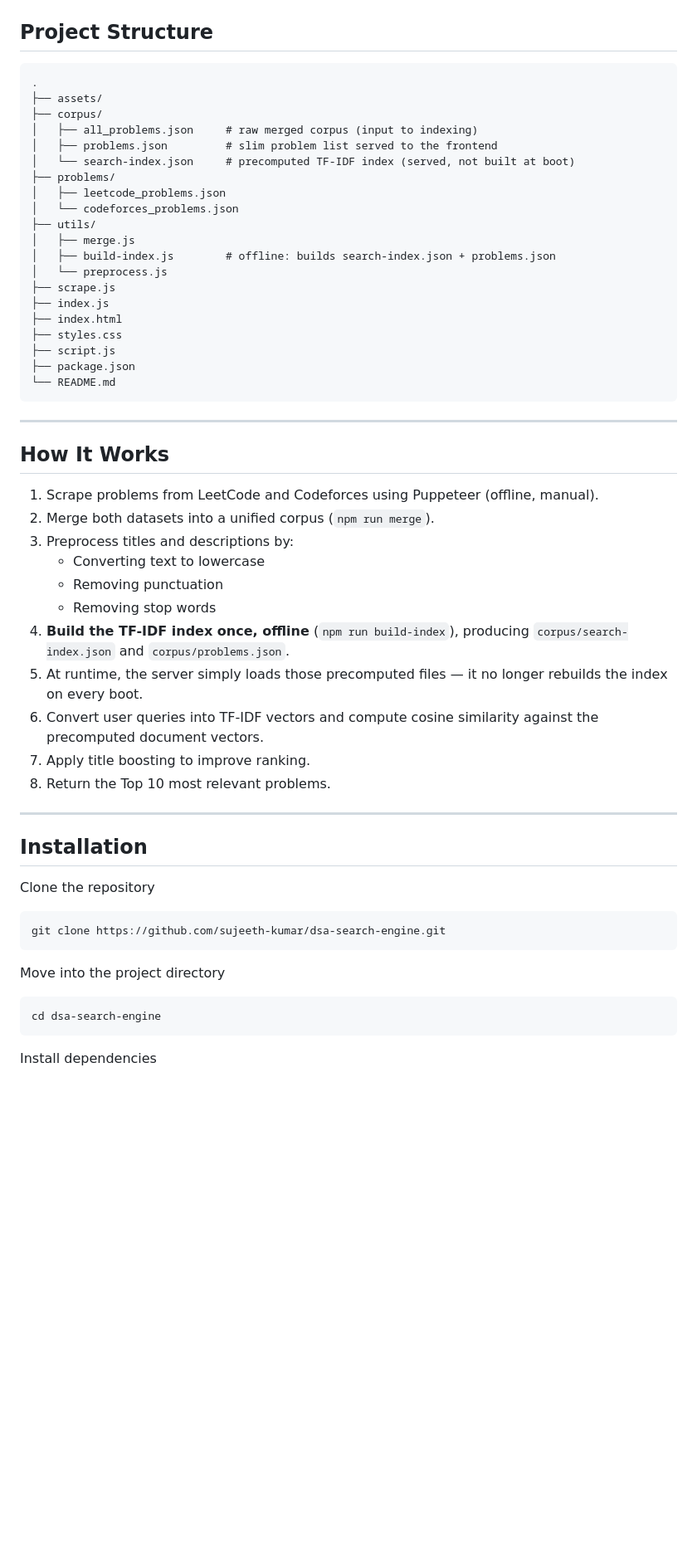
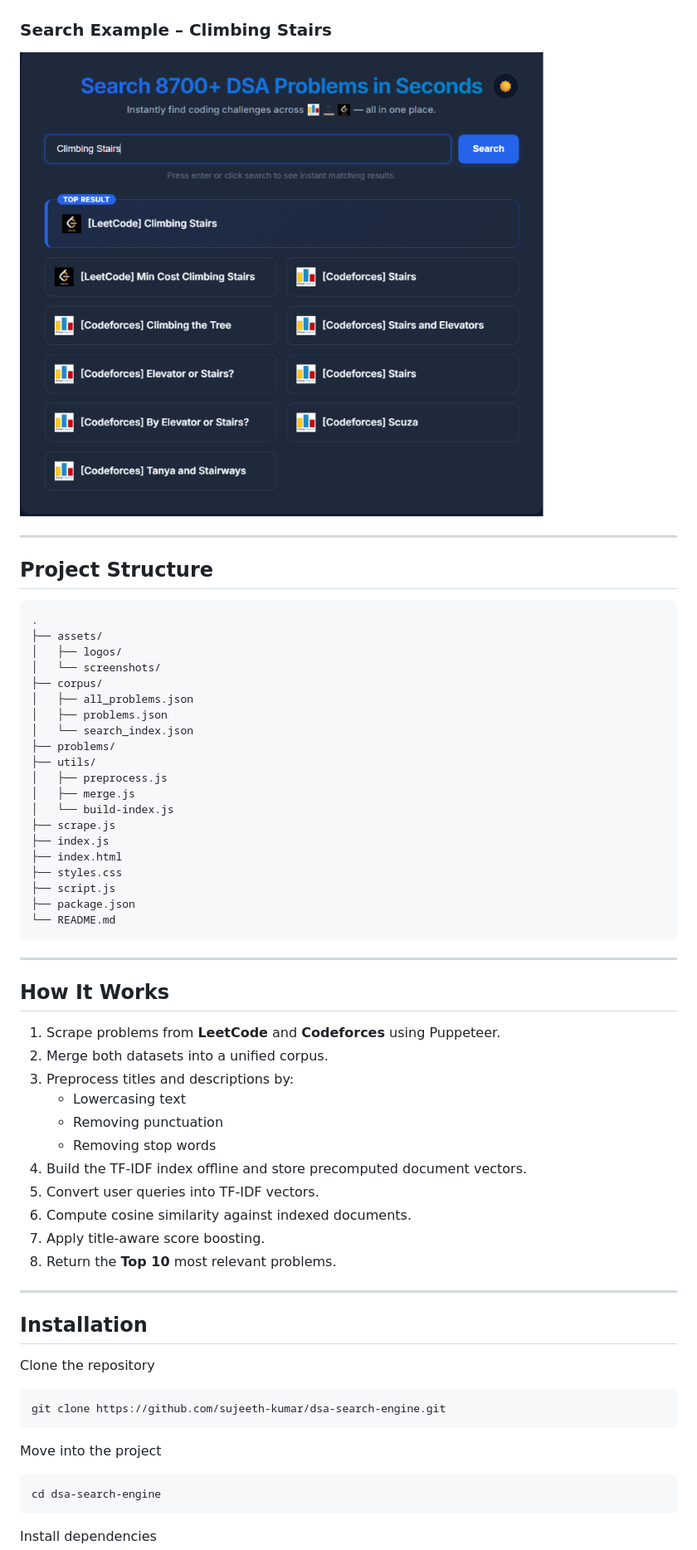
Before and after one commit to sujeeth-kumar/dsa-search-engine, a Markdown page: README.md, the part around one of its changes. Shown at 83% size. Rendered like a GitHub page; blank space fills up the shorter version.

````diff
--- a/README.md
+++ b/README.md
@@ -70,19 +69,25 @@ Each indexed problem contains:
+### Search Example – Climbing Stairs
+
+![Search Results](assets/screenshots/climbing-stairs.png)
+
+---
+
 ## Project Structure
 
 ```text
 .
 ├── assets/
+│   ├── logos/
+│   └── screenshots/
 ├── corpus/
-│   ├── all_problems.json     # raw merged corpus (input to indexing)
-│   ├── problems.json         # slim problem list served to the frontend
-│   └── search-index.json     # precomputed TF-IDF index (served, not built at boot)
+│   ├── all_problems.json
+│   ├── problems.json
+│   └── search_index.json
 ├── problems/
-│   ├── leetcode_problems.json
-│   └── codeforces_problems.json
 ├── utils/
+│   ├── preprocess.js
 │   ├── merge.js
-│   ├── build-index.js        # offline: builds search-index.json + problems.json
-│   └── preprocess.js
+│   └── build-index.js
 ├── scrape.js
 ├── index.js
 ├── index.html
@@ -96,20 +101,17 @@ Each indexed problem contains:
 
 ## How It Works
 
-1. Scrape problems from LeetCode and Codeforces using Puppeteer (offline, manual).
-2. Merge both datasets into a unified corpus (`npm run merge`).
+1. Scrape problems from **LeetCode** and **Codeforces** using Puppeteer.
+2. Merge both datasets into a unified corpus.
 3. Preprocess titles and descriptions by:
-   - Converting text to lowercase
+   - Lowercasing text
    - Removing punctuation
    - Removing stop words
-4. **Build the TF-IDF index once, offline** (`npm run build-index`), producing
-   `corpus/search-index.json` and `corpus/problems.json`.
-5. At runtime, the server simply loads those precomputed files — it no longer
-   rebuilds the index on every boot.
-6. Convert user queries into TF-IDF vectors and compute cosine similarity
-   against the precomputed document vectors.
-7. Apply title boosting to improve ranking.
-8. Return the Top 10 most relevant problems.
+4. Build the TF-IDF index offline and store precomputed document vectors.
+5. Convert user queries into TF-IDF vectors.
+6. Compute cosine similarity against indexed documents.
+7. Apply title-aware score boosting.
+8. Return the **Top 10** most relevant problems.
 
 ---
 
@@ -121,7 +123,7 @@ Clone the repository
 git clone https://github.com/sujeeth-kumar/dsa-search-engine.git
 ```
 
-Move into the project directory
+Move into the project
 
 ```bash
 cd dsa-search-engine
````
Also changed, not shown: other parts of README.md (+39 -74 lines).
